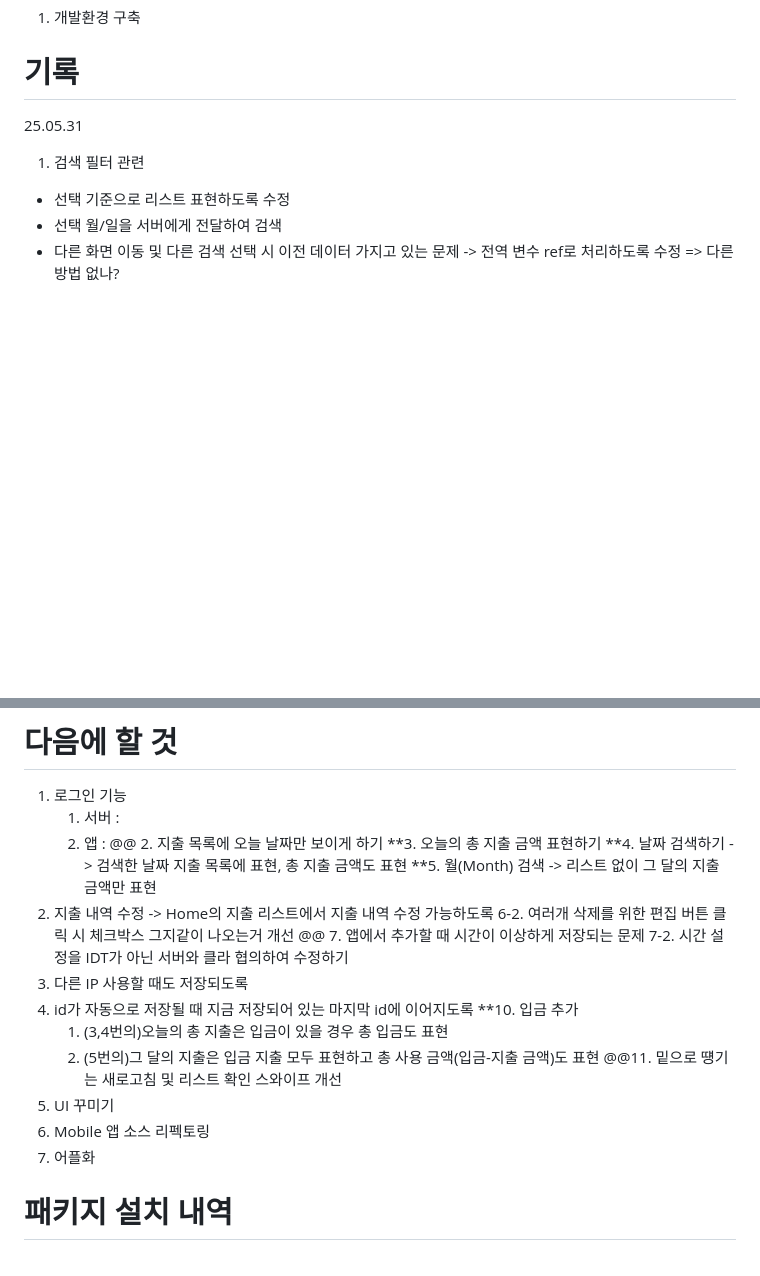
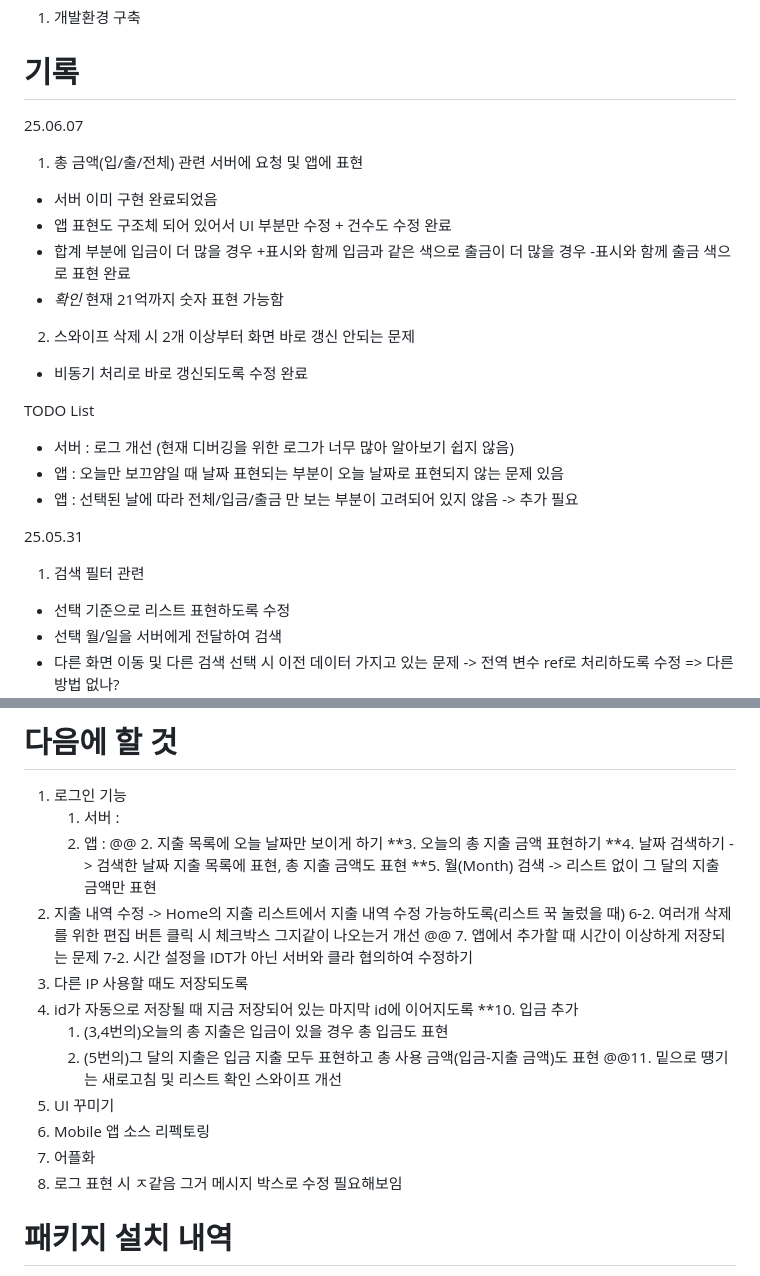
Before and after one commit to JunPark123/Gageabu, a Markdown page: README.md, 2 parts joined by grey strips. Drawn GitHub-style; blank space fills up the shorter version.

```diff
--- a/README.md
+++ b/README.md
@@ -23,6 +23,21 @@
 
 
 # 기록
+25.06.07
+1. 총 금액(입/출/전체) 관련 서버에 요청 및 앱에 표현
+  - 서버 이미 구현 완료되었음
+  - 앱 표현도 구조체 되어 있어서 UI 부분만 수정 + 건수도 수정 완료
+  - 합계 부분에 입금이 더 많을 경우 +표시와 함께 입금과 같은 색으로 출금이 더 많을 경우 -표시와 함께 출금 색으로 표현 완료
+  - *확인* 현재 21억까지 숫자 표현 가능함
+2. 스와이프 삭제 시 2개 이상부터 화면 바로 갱신 안되는 문제
+  - 비동기 처리로 바로 갱신되도록 수정 완료
+
+TODO List
+- 서버 : 로그 개선 (현재 디버깅을 위한 로그가 너무 많아 알아보기 쉽지 않음)
+- 앱 : 오늘만 보끄얌일 때 날짜 표현되는 부분이 오늘 날짜로 표현되지 않는 문제 있음
+- 앱 : 선택된 날에 따라 전체/입금/출금 만 보는 부분이 고려되어 있지 않음 -> 추가 필요
+
+
 25.05.31
 1. 검색 필터 관련
   - 선택 기준으로 리스트 표현하도록 수정
@@ -128,7 +143,7 @@ TODO List
 **3. 오늘의 총 지출 금액 표현하기
 **4. 날짜 검색하기 -> 검색한 날짜 지출 목록에 표현, 총 지출 금액도 표현
 **5. 월(Month) 검색 -> 리스트 없이 그 달의 지출 금액만 표현
-6. 지출 내역 수정 -> Home의 지출 리스트에서 지출 내역 수정 가능하도록
+6. 지출 내역 수정 -> Home의 지출 리스트에서 지출 내역 수정 가능하도록(리스트 꾹 눌렀을 때)
 6-2. 여러개 삭제를 위한 편집 버튼 클릭 시 체크박스 그지같이 나오는거 개선
 @@ 7. 앱에서 추가할 때 시간이 이상하게 저장되는 문제
 7-2. 시간 설정을 IDT가 아닌 서버와 클라 협의하여 수정하기
@@ -141,6 +156,7 @@ TODO List
 12. UI 꾸미기
 13. Mobile 앱 소스 리펙토링
 14. 어플화
+15. 로그 표현 시 ㅈ같음 그거 메시지 박스로 수정 필요해보임
 
 
 
```
